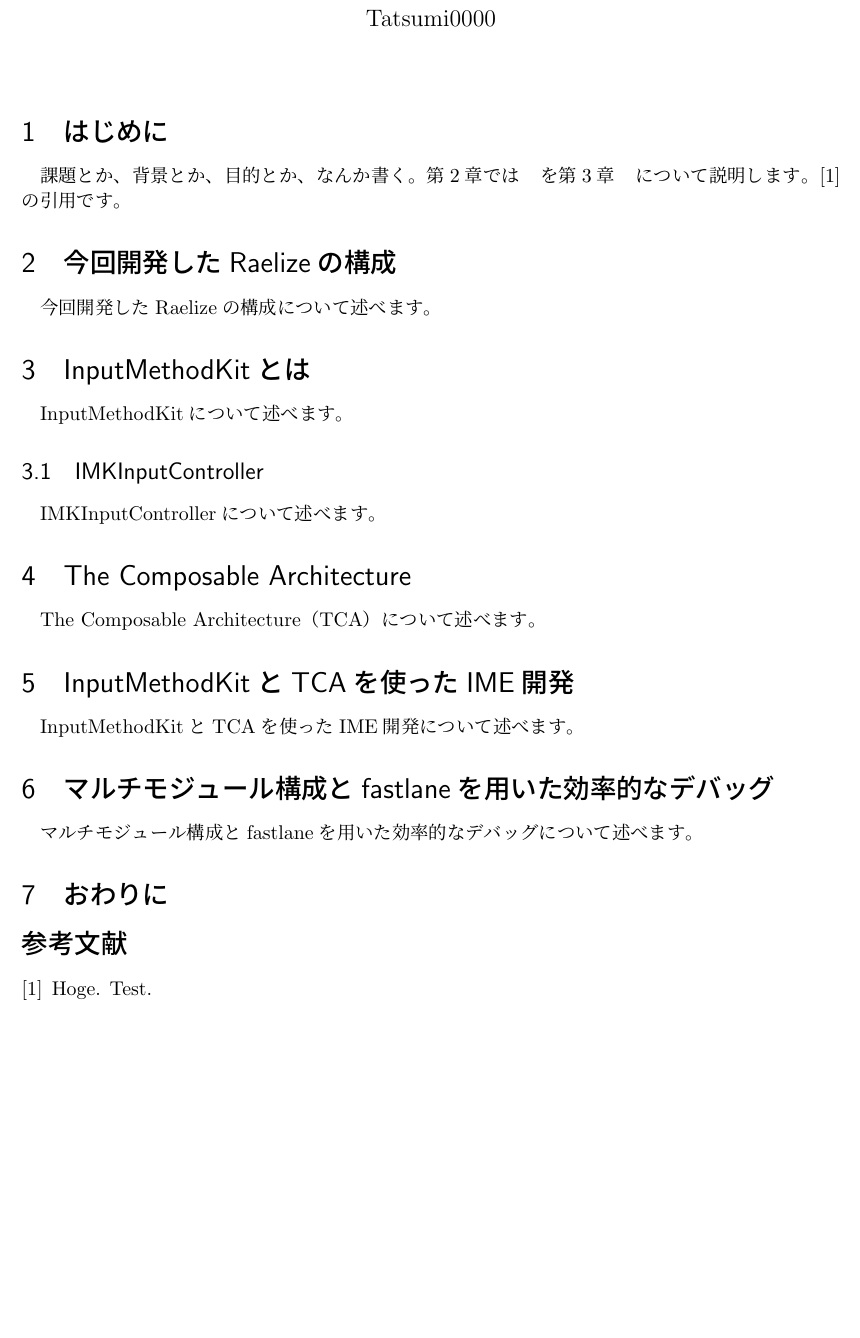
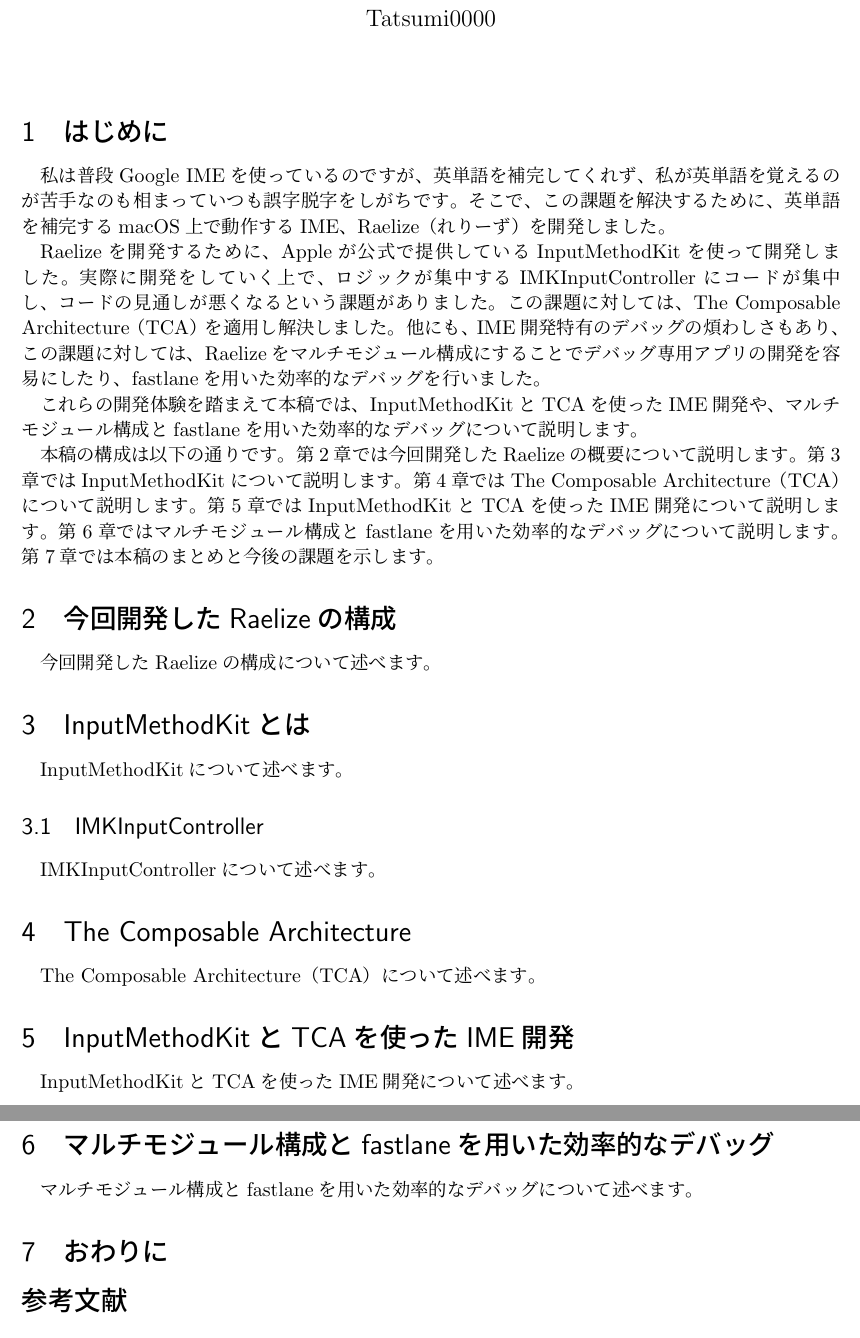
Before and after one commit to Tatsumi0000/iosdc2024-pamphlet, a LaTeX document (iosdc2024.tex): part of the page before the commit and two parts of pages 1 and 2 of 2 after it, the two joined at a grey line, cut so that both start at the same text, the shorter picture padded with empty space. Compiled offline with upLaTeX and dvipdfmx.

Commit message:
はじめにを書いた

```diff
--- a/iosdc2024.tex
+++ b/iosdc2024.tex
@@ -6,8 +6,9 @@
 \usepackage[dvipdfmx]{graphicx}
 \usepackage{latexsym}
 \usepackage{bmpsize}
-\usepackage{url}
+\usepackage{url} % urlを参考文献で出力したいから使う
 \usepackage{comment}
+
 \begin{document}
 
 
@@ -17,9 +18,18 @@
 \maketitle
 
 
-\section{はじめに}
-課題とか、背景とか、目的とか、なんか書く。
-第2章では~~~を第3章~~~について説明します。\cite{Hoge}の引用です。
+\section{はじめに}\label{sec:intro}
+私は普段Google IMEを使っているのですが、英単語を補完してくれず、私が英単語を覚えるのが苦手なのも相まっていつも誤字脱字をしがちです。そこで、この課題を解決するために、英単語を補完するmacOS上で動作するIME、Raelize（れりーず）を開発しました。
+
+Raelizeを開発するために、Appleが公式で提供しているInputMethodKitを使って開発しました。実際に開発をしていく上で、ロジックが集中するIMKInputControllerにコードが集中し、コードの見通しが悪くなるという課題がありました。この課題に対しては、The Composable Architecture（TCA）を適用し解決しました。
+他にも、IME開発特有のデバッグの煩わしさもあり、この課題に対しては、Raelizeをマルチモジュール構成にすることでデバッグ専用アプリの開発を容易にしたり、fastlaneを用いた効率的なデバッグを行いました。
+
+これらの開発体験を踏まえて本稿では、InputMethodKitとTCAを使ったIME開発や、マルチモジュール構成とfastlaneを用いた効率的なデバッグについて説明します。
+
+本稿の構成は以下の通りです。
+第\ref{sec:constract}章では今回開発したRaelizeの概要について説明します。第\ref{sec:abount_inputmethodkit}章ではInputMethodKitについて説明します。第\ref{sec:the_composable_architecture}章ではThe Composable Architecture（TCA）について説明します。第\ref{sec:use_imk_and_tca}章ではInputMethodKitとTCAを使ったIME開発について説明します。第\ref{sec:multi_module_and_fastlane}章ではマルチモジュール構成とfastlaneを用いた効率的なデバッグについて説明します。第\ref{sec:conclusion}章では本稿のまとめと今後の課題を示します。
+
+% ~~~を第3章~~~について説明します。\cite{Hoge}の引用です。
 % \begin{figure}[t]
 %     \begin{center}
 %         \includegraphics[width=7cm]{image/syokuji_computer.png}
@@ -31,25 +41,25 @@
 % パソコンの前でご飯を食べることはよくある。パソコンの前でご飯を食べる人のイラストを図\ref{fig:syokuji_computer}に示す。
 % このイラストは、規約の範囲内であれば、個人、法人、商用、非商用問わず無料で利用できることでおなじみの、{\bf かわいいフリー素材 いらすとや}\cite{Hoge}より引用した。
 
-\section{今回開発したRaelizeの構成}
+\section{今回開発したRaelizeの構成}\label{sec:constract}
 今回開発したRaelizeの構成について述べます。
 
-\section{InputMethodKitとは}
+\section{InputMethodKitとは}\label{sec:abount_inputmethodkit}
 InputMethodKitについて述べます。
 
-\subsection{IMKInputController}
+\subsection{IMKInputController}\label{sec:imkInput_controller}
 IMKInputControllerについて述べます。
 
-\section{The Composable Architecture}
+\section{The Composable Architecture}\label{sec:the_composable_architecture}
 The Composable Architecture（TCA）について述べます。
 
-\section{InputMethodKitとTCAを使ったIME開発}
+\section{InputMethodKitとTCAを使ったIME開発}\label{sec:use_imk_and_tca}
 InputMethodKitとTCAを使ったIME開発について述べます。
 
-\section{マルチモジュール構成とfastlaneを用いた効率的なデバッグ}
+\section{マルチモジュール構成とfastlaneを用いた効率的なデバッグ}\label{sec:multi_module_and_fastlane}
 マルチモジュール構成とfastlaneを用いた効率的なデバッグについて述べます。
 
-\section{おわりに}
+\section{おわりに}\label{sec:conclusion}
 
 %参考文献
 \bibliographystyle{plain}
```
